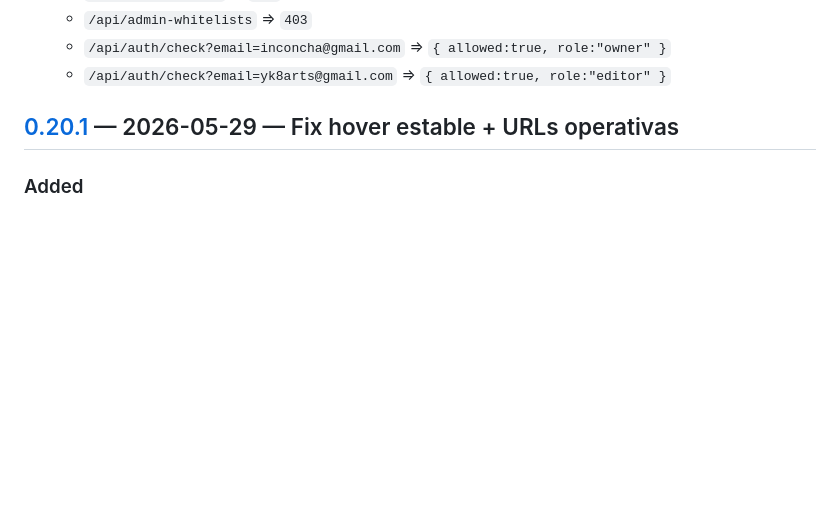
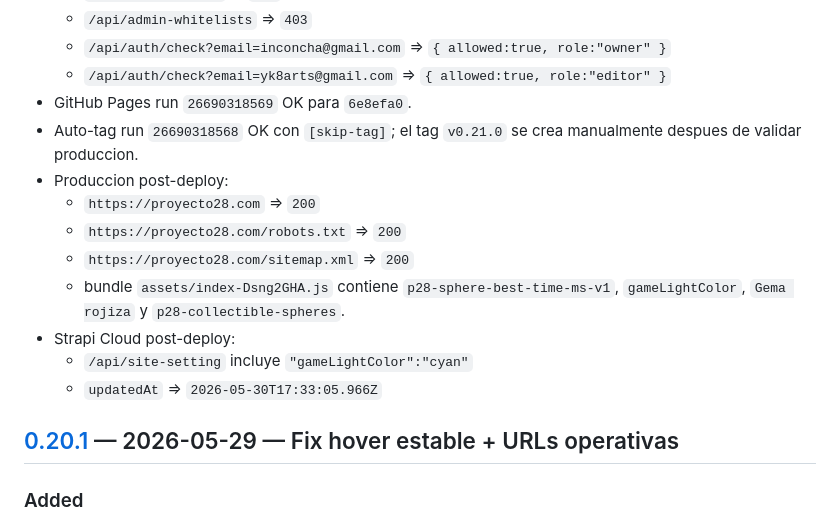
Before and after one commit to nitenacho/Proyecto28, a Markdown page: CHANGELOG.md, the part around the change. Drawn GitHub-style; blank space fills up the shorter version.

```diff
--- a/CHANGELOG.md
+++ b/CHANGELOG.md
@@ -56,6 +56,19 @@ o a un fix puntual entre etapas.
     `{ allowed:true, role:"owner" }`
   - `/api/auth/check?email=yk8arts@gmail.com` =>
     `{ allowed:true, role:"editor" }`
+- GitHub Pages run `26690318569` OK para `6e8efa0`.
+- Auto-tag run `26690318568` OK con `[skip-tag]`; el tag `v0.21.0` se crea
+  manualmente despues de validar produccion.
+- Produccion post-deploy:
+  - `https://proyecto28.com` => `200`
+  - `https://proyecto28.com/robots.txt` => `200`
+  - `https://proyecto28.com/sitemap.xml` => `200`
+  - bundle `assets/index-Dsng2GHA.js` contiene
+    `p28-sphere-best-time-ms-v1`, `gameLightColor`, `Gema rojiza` y
+    `p28-collectible-spheres`.
+- Strapi Cloud post-deploy:
+  - `/api/site-setting` incluye `"gameLightColor":"cyan"`
+  - `updatedAt` => `2026-05-30T17:33:05.966Z`
 
 ## [0.20.1] — 2026-05-29 — Fix hover estable + URLs operativas
 
```
Also changed, not shown: HANDOFF-LATEST.md (+26 -5 lines), HANDOFF-V2.md (+10 -1 lines).
